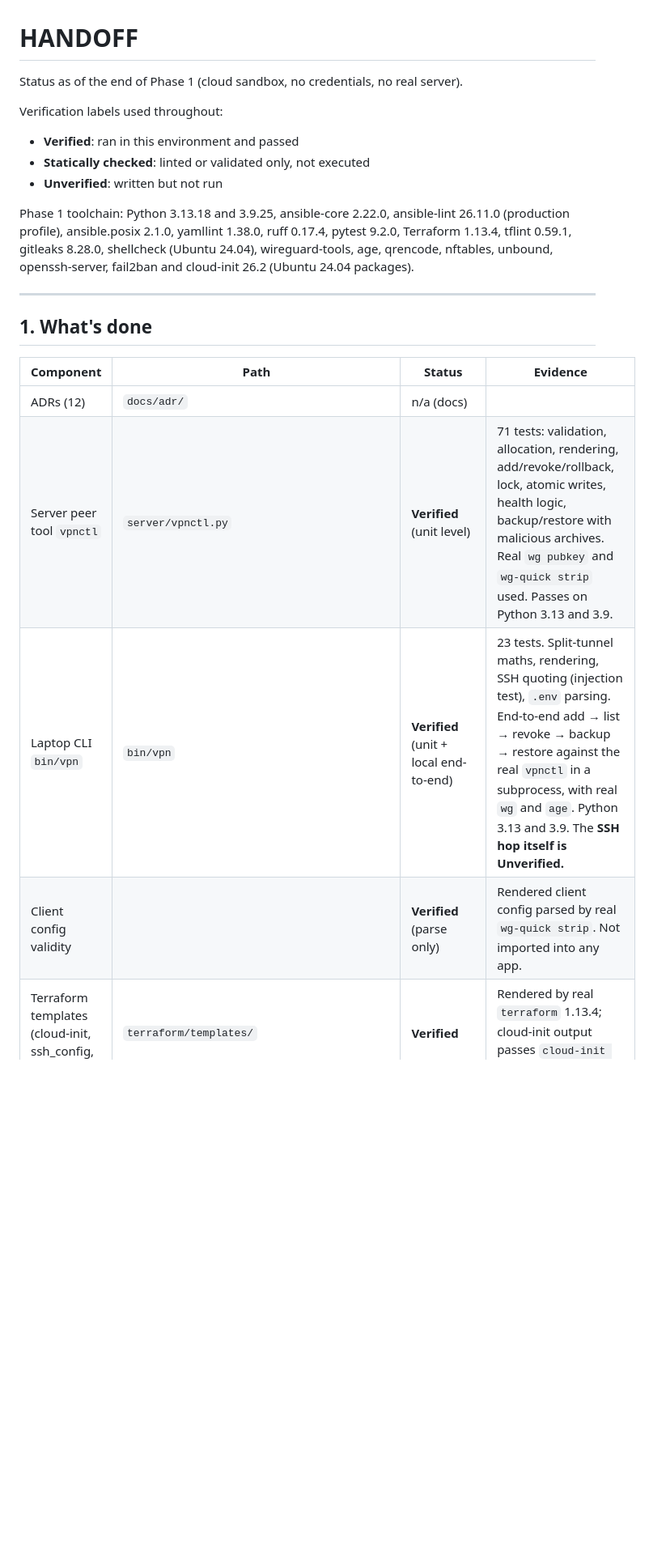
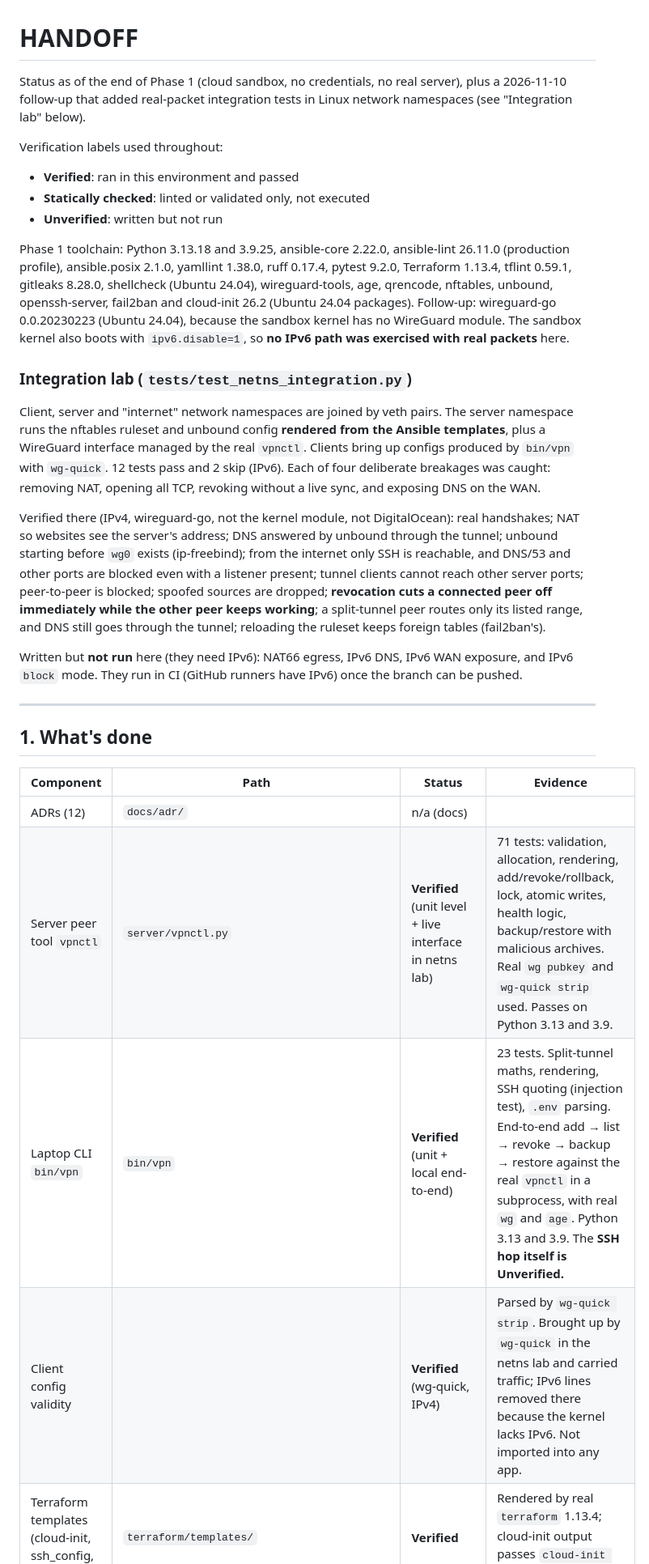
Before and after one commit to Tesoro-Industries/tesoro-industries.github.io, a Markdown page: vpn/HANDOFF.md, the part around one of its changes. Shown at 81% size. Rendered like a GitHub page; blank space fills up the shorter version.

```diff
--- a/vpn/HANDOFF.md
+++ b/vpn/HANDOFF.md
@@ -1,6 +1,8 @@
 # HANDOFF
 
-Status as of the end of Phase 1 (cloud sandbox, no credentials, no real server).
+Status as of the end of Phase 1 (cloud sandbox, no credentials, no real server),
+plus a 2026-11-10 follow-up that added real-packet integration tests in Linux
+network namespaces (see "Integration lab" below).
 
 Verification labels used throughout:
 - **Verified**: ran in this environment and passed
@@ -11,7 +13,33 @@ Phase 1 toolchain: Python 3.13.18 and 3.9.25, ansible-core 2.22.0, ansible-lint
 26.11.0 (production profile), ansible.posix 2.1.0, yamllint 1.38.0, ruff 0.17.4,
 pytest 9.2.0, Terraform 1.13.4, tflint 0.59.1, gitleaks 8.28.0, shellcheck
 (Ubuntu 24.04), wireguard-tools, age, qrencode, nftables, unbound, openssh-server,
-fail2ban and cloud-init 26.2 (Ubuntu 24.04 packages).
+fail2ban and cloud-init 26.2 (Ubuntu 24.04 packages). Follow-up: wireguard-go
+0.0.20230223 (Ubuntu 24.04), because the sandbox kernel has no WireGuard
+module. The sandbox kernel also boots with `ipv6.disable=1`, so **no IPv6 path
+was exercised with real packets** here.
+
+### Integration lab (`tests/test_netns_integration.py`)
+
+Client, server and "internet" network namespaces are joined by veth pairs. The
+server namespace runs the nftables ruleset and unbound config **rendered from the
+Ansible templates**, plus a WireGuard interface managed by the real `vpnctl`.
+Clients bring up configs produced by `bin/vpn` with `wg-quick`. 12 tests pass and
+2 skip (IPv6). Each of four deliberate breakages was caught: removing NAT,
+opening all TCP, revoking without a live sync, and exposing DNS on the WAN.
+
+Verified there (IPv4, wireguard-go, not the kernel module, not DigitalOcean):
+real handshakes; NAT so websites see the server's address; DNS answered by
+unbound through the tunnel; unbound starting before `wg0` exists (ip-freebind);
+from the internet only SSH is reachable, and DNS/53 and other ports are blocked
+even with a listener present; tunnel clients cannot reach other server ports;
+peer-to-peer is blocked; spoofed sources are dropped; **revocation cuts a
+connected peer off immediately while the other peer keeps working**; a
+split-tunnel peer routes only its listed range, and DNS still goes through the
+tunnel; reloading the ruleset keeps foreign tables (fail2ban's).
+
+Written but **not run** here (they need IPv6): NAT66 egress, IPv6 DNS, IPv6 WAN
+exposure, and IPv6 `block` mode. They run in CI (GitHub runners have IPv6) once
+the branch can be pushed.
 
 ---
 
@@ -20,9 +48,9 @@ fail2ban and cloud-init 26.2 (Ubuntu 24.04 packages).
 | Component | Path | Status | Evidence |
 |-----------|------|--------|----------|
 | ADRs (12) | `docs/adr/` | n/a (docs) | |
-| Server peer tool `vpnctl` | `server/vpnctl.py` | **Verified** (unit level) | 71 tests: validation, allocation, rendering, add/revoke/rollback, lock, atomic writes, health logic, backup/restore with malicious archives. Real `wg pubkey` and `wg-quick strip` used. Passes on Python 3.13 and 3.9. |
+| Server peer tool `vpnctl` | `server/vpnctl.py` | **Verified** (unit level + live interface in netns lab) | 71 tests: validation, allocation, rendering, add/revoke/rollback, lock, atomic writes, health logic, backup/restore with malicious archives. Real `wg pubkey` and `wg-quick strip` used. Passes on Python 3.13 and 3.9. |
 | Laptop CLI `bin/vpn` | `bin/vpn` | **Verified** (unit + local end-to-end) | 23 tests. Split-tunnel maths, rendering, SSH quoting (injection test), `.env` parsing. End-to-end add → list → revoke → backup → restore against the real `vpnctl` in a subprocess, with real `wg` and `age`. Python 3.13 and 3.9. The **SSH hop itself is Unverified.** |
-| Client config validity | | **Verified** (parse only) | Rendered client config parsed by real `wg-quick strip`. Not imported into any app. |
+| Client config validity | | **Verified** (wg-quick, IPv4) | Parsed by `wg-quick strip`. Brought up by `wg-quick` in the netns lab and carried traffic; IPv6 lines removed there because the kernel lacks IPv6. Not imported into any app. |
 | Terraform templates (cloud-init, ssh_config, inventory) | `terraform/templates/` | **Verified** | Rendered by real `terraform` 1.13.4; cloud-init output passes `cloud-init schema`. |
 | Terraform resources | `terraform/*.tf` | **Statically checked** | `terraform fmt`, `tflint` (all bundled rules). **`terraform validate` NOT run**: the sandbox could not download the DigitalOcean provider, so attribute names (e.g. `droplet_agent`, `graceful_shutdown`) are unchecked against the provider schema. |
 | Ansible roles / playbook | `ansible/` | **Statically checked** | `ansible-lint --strict` (production), `--syntax-check`, `yamllint --strict`. Never run against a host. |
```
Also changed, not shown: other parts of vpn/HANDOFF.md (+6 -4 lines), vpn/README.md (+1 -0 lines), 1 other file.
